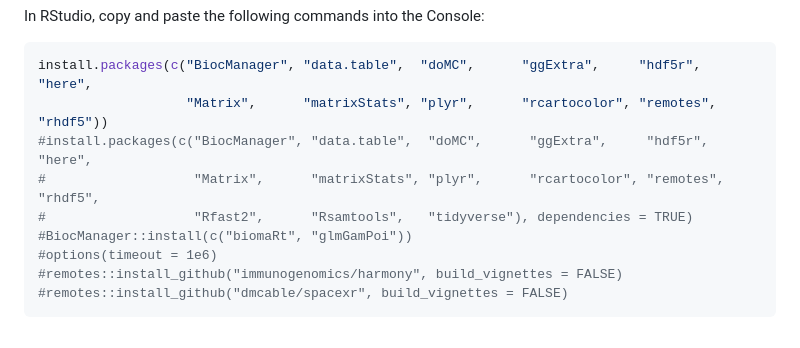
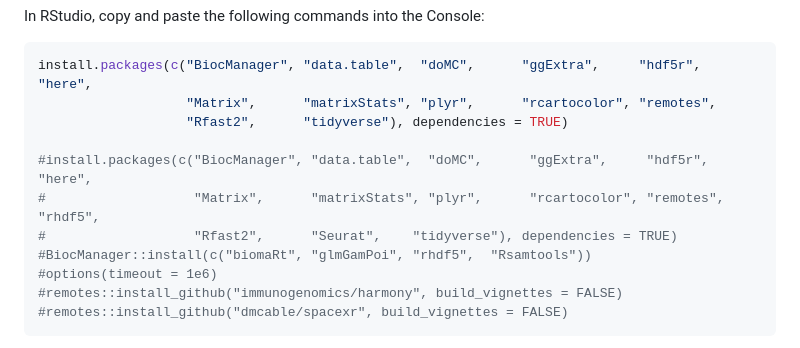
Before and after one commit to smcclatchy/spatial-transcriptomics, a Markdown page: learners/setup.md, the part around the change. GitHub-like rendering.

Commit message:
Added third line of libraries minus Seurat

````diff
--- a/learners/setup.md
+++ b/learners/setup.md
@@ -33,11 +33,13 @@ In RStudio, copy and paste the following commands into the Console:
 
 ```r
 install.packages(c("BiocManager", "data.table",  "doMC",      "ggExtra",     "hdf5r",    "here",
-                   "Matrix",      "matrixStats", "plyr",      "rcartocolor", "remotes",  "rhdf5"))
+                   "Matrix",      "matrixStats", "plyr",      "rcartocolor", "remotes",
+                   "Rfast2",      "tidyverse"), dependencies = TRUE)
+
 #install.packages(c("BiocManager", "data.table",  "doMC",      "ggExtra",     "hdf5r",    "here",
 #                   "Matrix",      "matrixStats", "plyr",      "rcartocolor", "remotes",  "rhdf5",
-#                   "Rfast2",      "Rsamtools",   "tidyverse"), dependencies = TRUE)
-#BiocManager::install(c("biomaRt", "glmGamPoi"))
+#                   "Rfast2",      "Seurat",    "tidyverse"), dependencies = TRUE)
+#BiocManager::install(c("biomaRt", "glmGamPoi", "rhdf5",  "Rsamtools"))
 #options(timeout = 1e6)
 #remotes::install_github("immunogenomics/harmony", build_vignettes = FALSE)
 #remotes::install_github("dmcable/spacexr", build_vignettes = FALSE)
````
